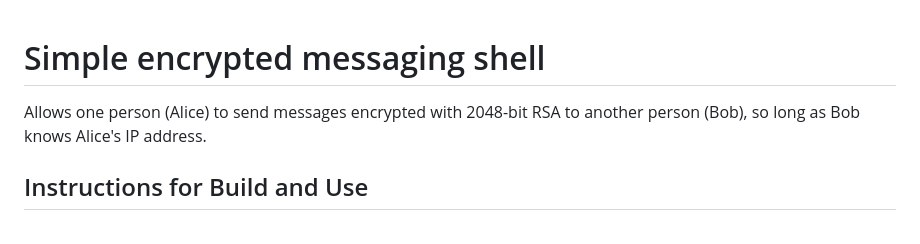
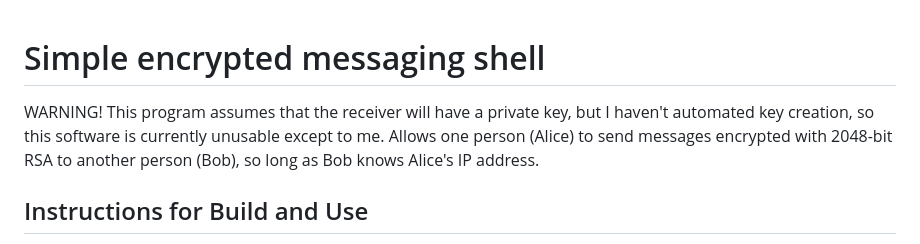
Before and after one commit to EthanGilchrist/sprint-2, a Markdown page: readme.md, the part around the change. Rendered like a GitHub page.

Commit message:
Updated ReadMe.txt
Added a warning at the beginning that this software is currently unusable.

```diff
--- a/readme.md
+++ b/readme.md
@@ -1,5 +1,6 @@
 # Simple encrypted messaging shell
 
+WARNING! This program assumes that the receiver will have a private key, but I haven't automated key creation, so this software is currently unusable except to me.
 Allows one person (Alice) to send messages encrypted with 2048-bit RSA to another person (Bob), so long as Bob knows Alice's IP address.
 
 ## Instructions for Build and Use
```
